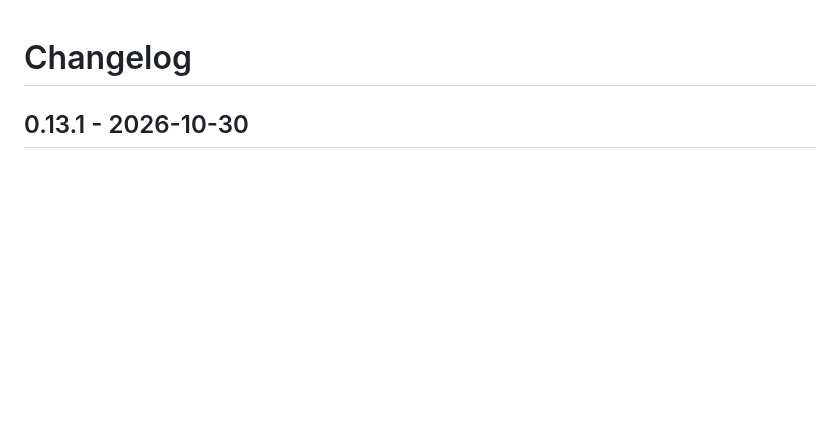
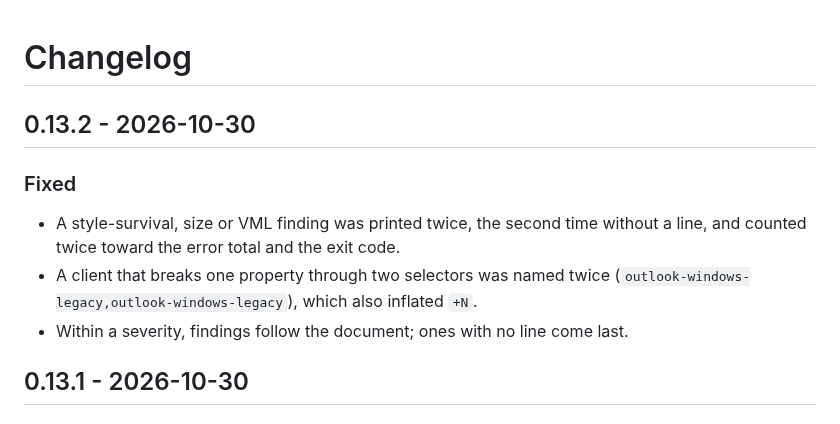
Before and after one commit to emailens/cli, a Markdown page: CHANGELOG.md, the part around the change. GitHub-like rendering; blank space fills up the shorter version.

```diff
--- a/CHANGELOG.md
+++ b/CHANGELOG.md
@@ -1,4 +1,14 @@
 # Changelog
+
+## 0.13.2 - 2026-10-30
+
+### Fixed
+
+- A style-survival, size or VML finding was printed twice, the second time
+  without a line, and counted twice toward the error total and the exit code.
+- A client that breaks one property through two selectors was named twice
+  (`outlook-windows-legacy,outlook-windows-legacy`), which also inflated `+N`.
+- Within a severity, findings follow the document; ones with no line come last.
 
 ## 0.13.1 - 2026-10-30
 
```
Also changed, not shown: README.md (+14 -12 lines), docs/lint-demo.png, 1 other file.
